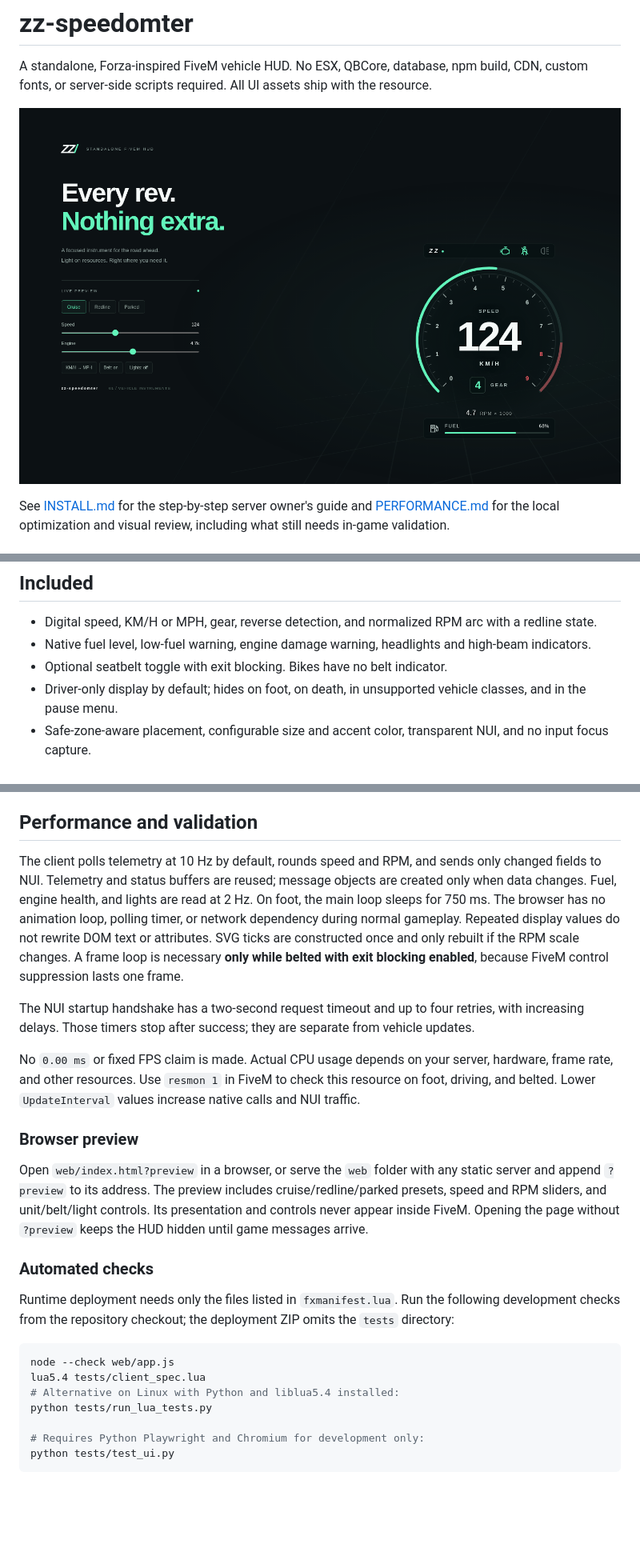
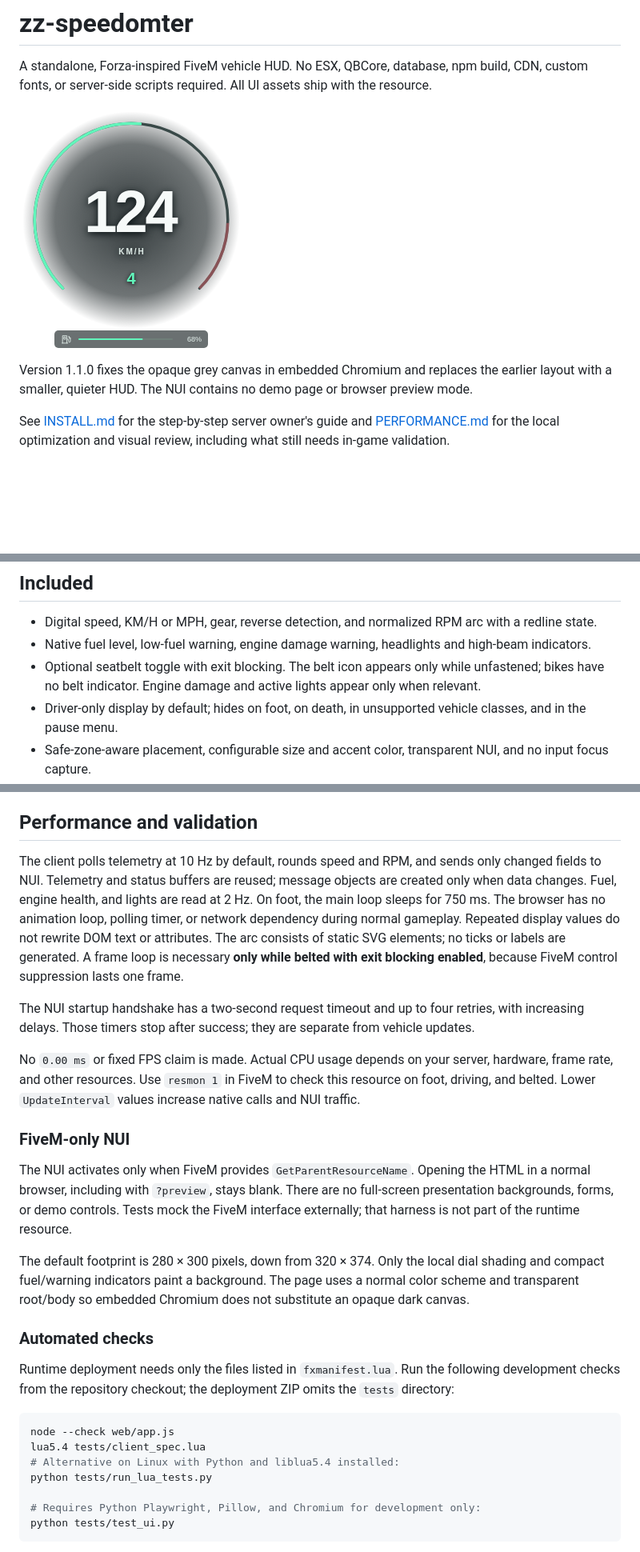
Before and after one commit to zogzi/Speedometer, a Markdown page: README.md, 3 parts joined by grey strips. Shown at 80% size. Drawn GitHub-style; pictures changed too: docs/preview.png; blank space fills up the shorter version.

````diff
--- a/README.md
+++ b/README.md
@@ -2,7 +2,9 @@
 
 A standalone, Forza-inspired FiveM vehicle HUD. No ESX, QBCore, database, npm build, CDN, custom fonts, or server-side scripts required. All UI assets ship with the resource.
 
-![zz-speedomter browser preview](docs/preview.png)
+![Compact zz-speedomter HUD, rendered with mocked FiveM messages](docs/preview.png)
+
+Version 1.1.0 fixes the opaque grey canvas in embedded Chromium and replaces the earlier layout with a smaller, quieter HUD. The NUI contains no demo page or browser preview mode.
 
 See [INSTALL.md](INSTALL.md) for the step-by-step server owner's guide and [PERFORMANCE.md](PERFORMANCE.md) for the local optimization and visual review, including what still needs in-game validation.
 
@@ -25,7 +27,7 @@ The folder may have another name; use that name in `ensure` and in integration e
 
 - Digital speed, KM/H or MPH, gear, reverse detection, and normalized RPM arc with a redline state.
 - Native fuel level, low-fuel warning, engine damage warning, headlights and high-beam indicators.
-- Optional seatbelt toggle with exit blocking. Bikes have no belt indicator.
+- Optional seatbelt toggle with exit blocking. The belt icon appears only while unfastened; bikes have no belt indicator. Engine damage and active lights appear only when relevant.
 - Driver-only display by default; hides on foot, on death, in unsupported vehicle classes, and in the pause menu.
 - Safe-zone-aware placement, configurable size and accent color, transparent NUI, and no input focus capture.
 
@@ -85,15 +86,17 @@ local belted = exports['zz-speedomter']:IsSeatbeltOn()
 
 ## Performance and validation
 
-The client polls telemetry at 10 Hz by default, rounds speed and RPM, and sends only changed fields to NUI. Telemetry and status buffers are reused; message objects are created only when data changes. Fuel, engine health, and lights are read at 2 Hz. On foot, the main loop sleeps for 750 ms. The browser has no animation loop, polling timer, or network dependency during normal gameplay. Repeated display values do not rewrite DOM text or attributes. SVG ticks are constructed once and only rebuilt if the RPM scale changes. A frame loop is necessary **only while belted with exit blocking enabled**, because FiveM control suppression lasts one frame.
+The client polls telemetry at 10 Hz by default, rounds speed and RPM, and sends only changed fields to NUI. Telemetry and status buffers are reused; message objects are created only when data changes. Fuel, engine health, and lights are read at 2 Hz. On foot, the main loop sleeps for 750 ms. The browser has no animation loop, polling timer, or network dependency during normal gameplay. Repeated display values do not rewrite DOM text or attributes. The arc consists of static SVG elements; no ticks or labels are generated. A frame loop is necessary **only while belted with exit blocking enabled**, because FiveM control suppression lasts one frame.
 
 The NUI startup handshake has a two-second request timeout and up to four retries, with increasing delays. Those timers stop after success; they are separate from vehicle updates.
 
 No `0.00 ms` or fixed FPS claim is made. Actual CPU usage depends on your server, hardware, frame rate, and other resources. Use `resmon 1` in FiveM to check this resource on foot, driving, and belted. Lower `UpdateInterval` values increase native calls and NUI traffic.
 
-### Browser preview
+### FiveM-only NUI
 
-Open `web/index.html?preview` in a browser, or serve the `web` folder with any static server and append `?preview` to its address. The preview includes cruise/redline/parked presets, speed and RPM sliders, and unit/belt/light controls. Its presentation and controls never appear inside FiveM. Opening the page without `?preview` keeps the HUD hidden until game messages arrive.
+The NUI activates only when FiveM provides `GetParentResourceName`. Opening the HTML in a normal browser, including with `?preview`, stays blank. There are no full-screen presentation backgrounds, forms, or demo controls. Tests mock the FiveM interface externally; that harness is not part of the runtime resource.
+
+The default footprint is 280 × 300 pixels, down from 320 × 374. Only the local dial shading and compact fuel/warning indicators paint a background. The page uses a normal color scheme and transparent root/body so embedded Chromium does not substitute an opaque dark canvas.
 
 ### Automated checks
 
@@ -105,7 +108,7 @@ lua5.4 tests/client_spec.lua
 # Alternative on Linux with Python and liblua5.4 installed:
 python tests/run_lua_tests.py
 
-# Requires Python Playwright and Chromium for development only:
+# Requires Python Playwright, Pillow, and Chromium for development only:
 python tests/test_ui.py
 ```
 
````
Also changed, not shown: other parts of README.md (+1 -2 lines), INSTALL.md (+7 -0 lines), PERFORMANCE.md (+12 -6 lines), 7 other files.
